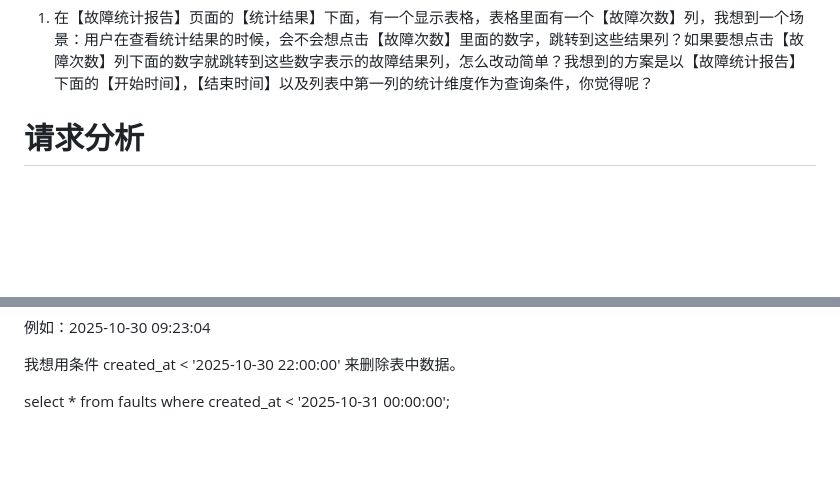
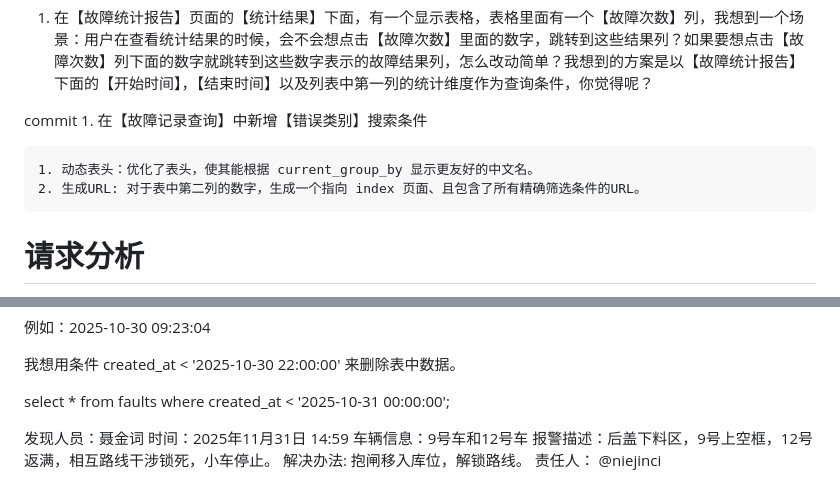
Before and after one commit to niejinci/agv_fault_reporter, a Markdown page: agv故障自动录入和分析.md, 2 parts joined by grey strips. Drawn GitHub-style; blank space fills up the shorter version.

Commit message:
更新chat

```diff
--- a/agv故障自动录入和分析.md
+++ b/agv故障自动录入和分析.md
@@ -399,6 +399,13 @@ commit
 
 1. 在【故障统计报告】页面的【统计结果】下面，有一个显示表格，表格里面有一个【故障次数】列，我想到一个场景：用户在查看统计结果的时候，会不会想点击【故障次数】里面的数字，跳转到这些结果列？如果要想点击【故障次数】列下面的数字就跳转到这些数字表示的故障结果列，怎么改动简单？我想到的方案是以【故障统计报告】下面的【开始时间】，【结束时间】以及列表中第一列的统计维度作为查询条件，你觉得呢？
 
+
+commit
+    1. 在【故障记录查询】中新增【错误类别】搜索条件
+
+    1. 动态表头：优化了表头，使其能根据 current_group_by 显示更友好的中文名。
+    2. 生成URL: 对于表中第二列的数字，生成一个指向 index 页面、且包含了所有精确筛选条件的URL。
+
 # 请求分析
 
 1. 直接访问主页：
@@ -593,3 +600,11 @@ sqlite3 表中的字段：created_at TIMESTAMP DEFAULT CURRENT_TIMESTAMP
 我想用条件 created_at < '2025-10-30 22:00:00' 来删除表中数据。
 
 select * from faults where created_at < '2025-10-31 00:00:00';
+
+
+发现人员：聂金词
+时间：2025年11月31日 14:59
+车辆信息：9号车和12号车
+报警描述：后盖下料区，9号上空框，12号返满，相互路线干涉锁死，小车停止。
+解决办法:  抱闸移入库位，解锁路线。
+责任人： @niejinci
```
